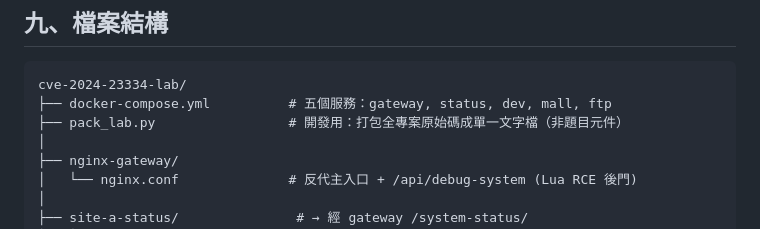
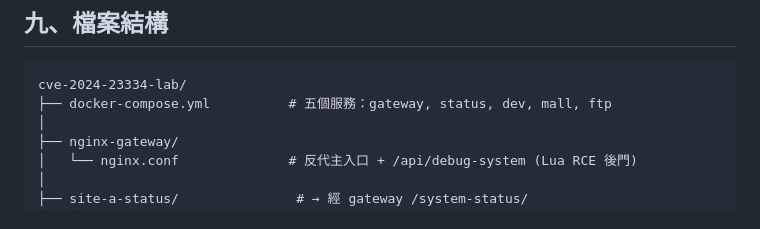
Before and after one commit to reyliou/412630567-Lab, a Markdown page: README.md, the part around the change. Drawn GitHub-style.

Commit message:
Remove pack_lab.py from README structure
Removed pack_lab.py from the project structure.

````diff
--- a/README.md
+++ b/README.md
@@ -243,7 +243,6 @@ curl -H 'X-NEO-DEBUG: ngx.say(io.popen(
 ```
 cve-2024-23334-lab/
 ├── docker-compose.yml          # 五個服務：gateway, status, dev, mall, ftp
-├── pack_lab.py                 # 開發用：打包全專案原始碼成單一文字檔（非題目元件）
 │
 ├── nginx-gateway/
 │   └── nginx.conf              # 反代主入口 + /api/debug-system (Lua RCE 後門)
````
